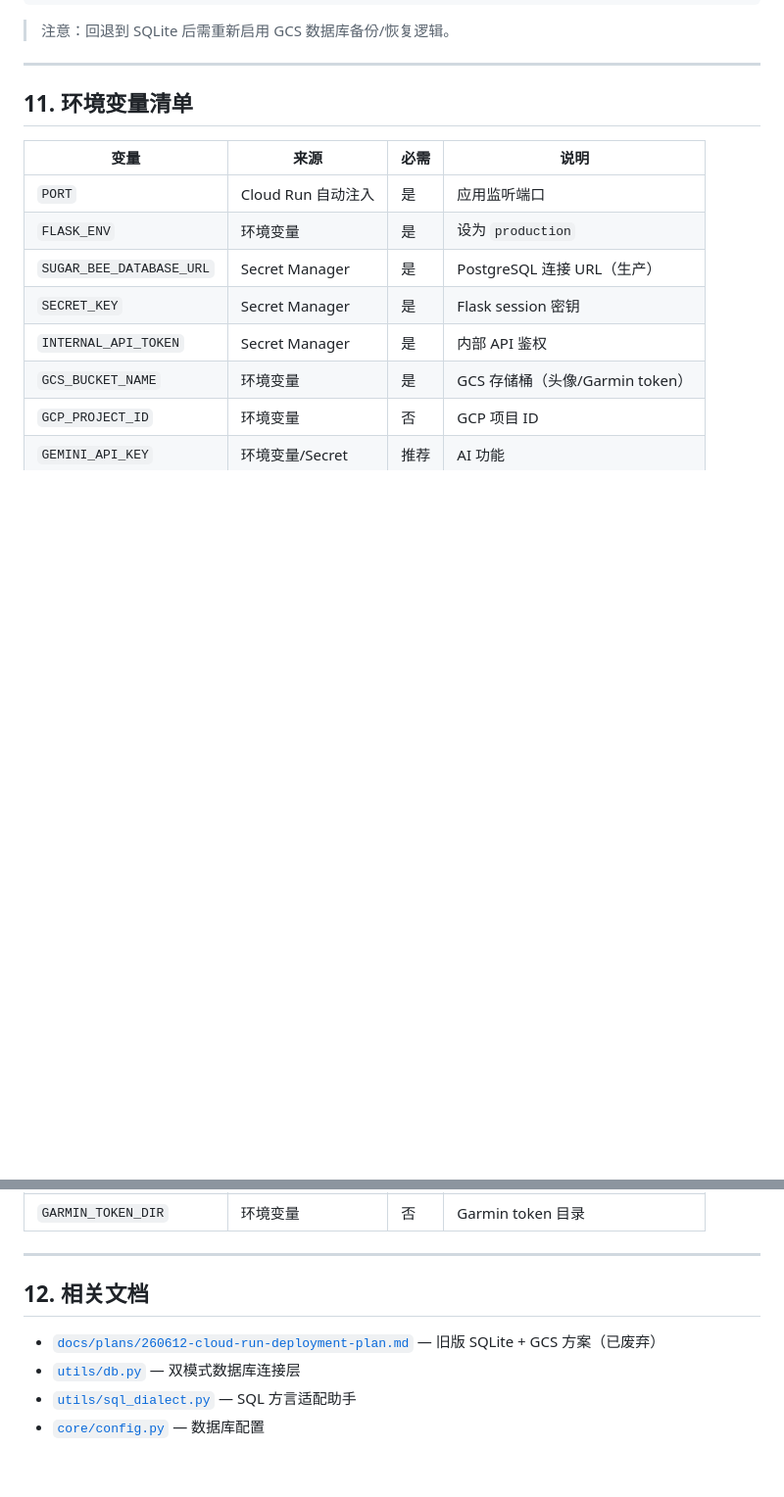
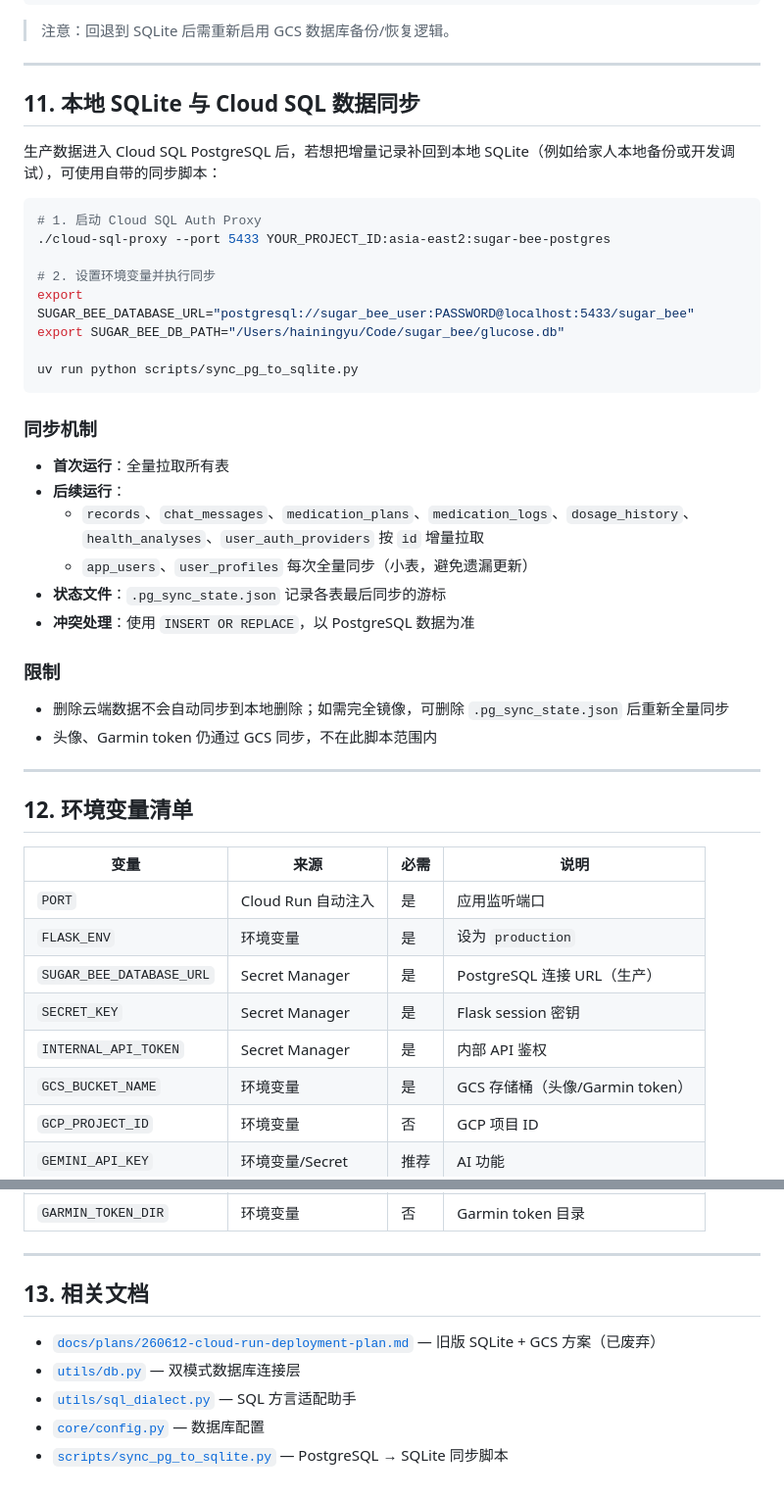
Before and after one commit to Golden0Voyager/sugar-bee, a Markdown page: docs/plans/260616-main-postgresql-deploy.md, 2 parts joined by grey strips. Shown at 98% size. GitHub-like rendering; blank space fills up the shorter version.

Commit message:
docs(deploy): document PostgreSQL to SQLite sync workflow
在部署文档中补充本地 SQLite 与 Cloud SQL 增量同步的用法与限制。

````diff
--- a/docs/plans/260616-main-postgresql-deploy.md
+++ b/docs/plans/260616-main-postgresql-deploy.md
@@ -296,7 +296,38 @@ gcloud run deploy sugar-bee \
 
 ---
 
-## 11. 环境变量清单
+## 11. 本地 SQLite 与 Cloud SQL 数据同步
+
+生产数据进入 Cloud SQL PostgreSQL 后，若想把增量记录补回到本地 SQLite（例如给家人本地备份或开发调试），可使用自带的同步脚本：
+
+```bash
+# 1. 启动 Cloud SQL Auth Proxy
+./cloud-sql-proxy --port 5433 YOUR_PROJECT_ID:asia-east2:sugar-bee-postgres
+
+# 2. 设置环境变量并执行同步
+export SUGAR_BEE_DATABASE_URL="postgresql://sugar_bee_user:PASSWORD@localhost:5433/sugar_bee"
+export SUGAR_BEE_DB_PATH="/Users/hainingyu/Code/sugar_bee/glucose.db"
+
+uv run python scripts/sync_pg_to_sqlite.py
+```
+
+### 同步机制
+
+- **首次运行**：全量拉取所有表
+- **后续运行**：
+  - `records`、`chat_messages`、`medication_plans`、`medication_logs`、`dosage_history`、`health_analyses`、`user_auth_providers` 按 `id` 增量拉取
+  - `app_users`、`user_profiles` 每次全量同步（小表，避免遗漏更新）
+- **状态文件**：`.pg_sync_state.json` 记录各表最后同步的游标
+- **冲突处理**：使用 `INSERT OR REPLACE`，以 PostgreSQL 数据为准
+
+### 限制
+
+- 删除云端数据不会自动同步到本地删除；如需完全镜像，可删除 `.pg_sync_state.json` 后重新全量同步
+- 头像、Garmin token 仍通过 GCS 同步，不在此脚本范围内
+
+---
+
+## 12. 环境变量清单
 
 | 变量 | 来源 | 必需 | 说明 |
 |------|------|------|------|
@@ -314,9 +345,10 @@ gcloud run deploy sugar-bee \
 
 ---
 
-## 12. 相关文档
+## 13. 相关文档
 
 - [`docs/plans/260612-cloud-run-deployment-plan.md`](./260612-cloud-run-deployment-plan.md) — 旧版 SQLite + GCS 方案（已废弃）
 - [`utils/db.py`](../../utils/db.py) — 双模式数据库连接层
 - [`utils/sql_dialect.py`](../../utils/sql_dialect.py) — SQL 方言适配助手
 - [`core/config.py`](../../core/config.py) — 数据库配置
+- [`scripts/sync_pg_to_sqlite.py`](../../scripts/sync_pg_to_sqlite.py) — PostgreSQL → SQLite 同步脚本
````
